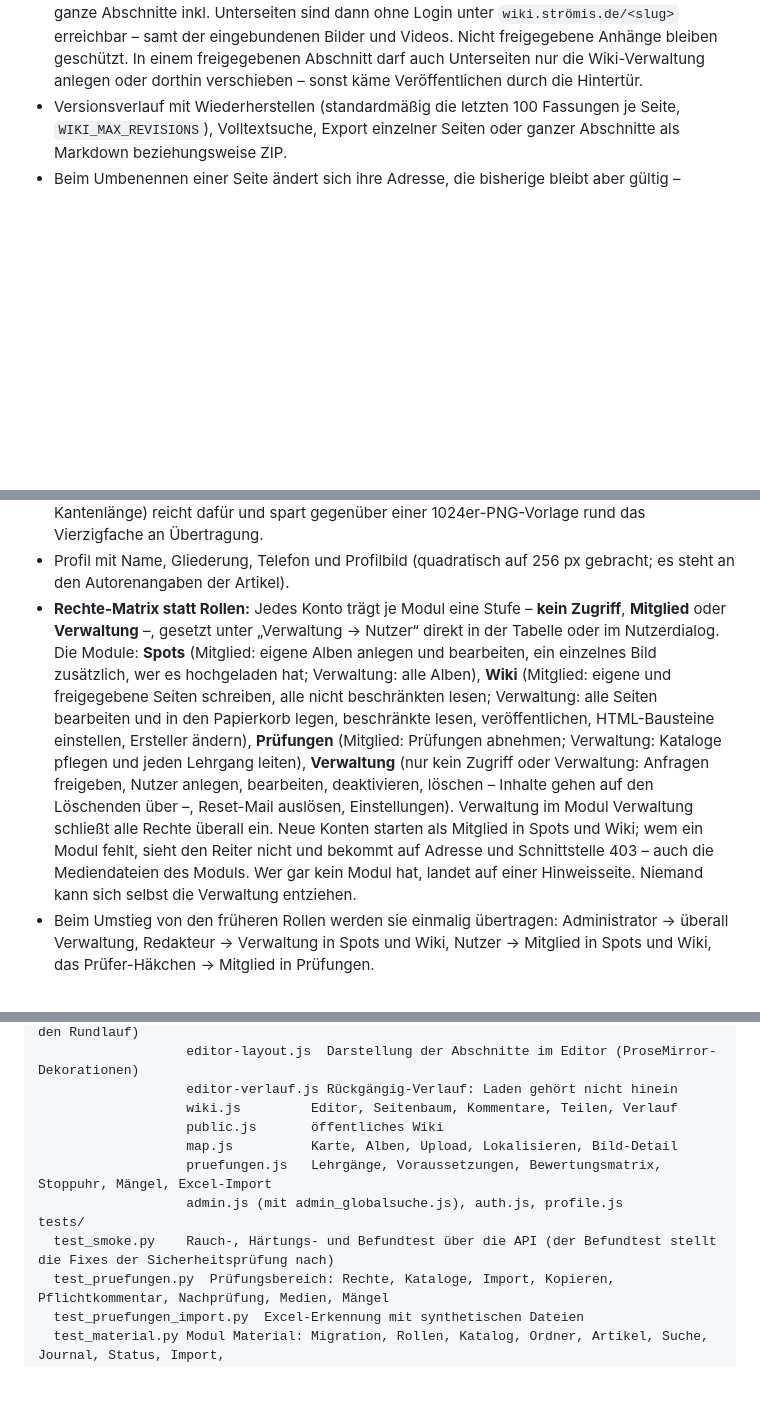
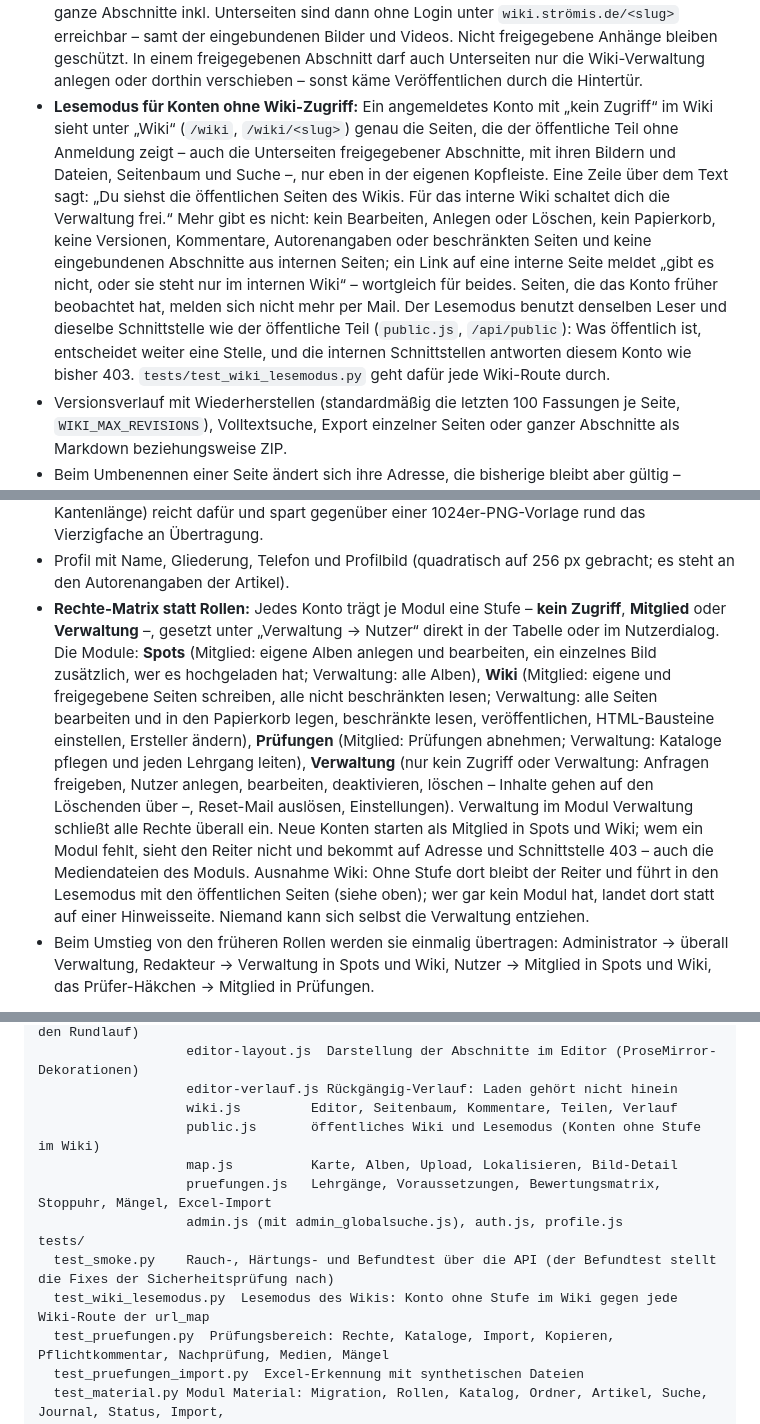
Before and after one commit to HinzenSoft/stroemis, a Markdown page: README.md, 3 parts joined by grey strips. Rendered like a GitHub page; blank space fills up the shorter version.

Commit message:
Wiki: README zum Lesemodus für Konten ohne Wiki-Zugriff
Abschnitt Wiki: was der Lesemodus zeigt und was nicht, und dass er denselben Leser und dieselbe Schnittstelle
wie der öffentliche Teil benutzt. Rechte-Matrix: Ausnahme Wiki – ohne Stufe bleibt der Reiter und führt in den
Lesemodus; wer gar kein Modul hat, landet dort statt auf der Hinweisseite. Testaufruf und Dateiliste ergänzt.

Co-Authored-By: Claude Opus 5.5 <noreply@anthropic.com>
Claude-Session: https://claude.ai/code/session_015XtrrCLUiGrUZSSWZVpPQB

```diff
--- a/README.md
+++ b/README.md
@@ -27,6 +27,7 @@
 - Bearbeitungsfreigaben: Der Ersteller gibt einzelne Nutzer zum Bearbeiten frei (ohne Löschrecht); die Freigabe gilt auch für Unterseiten. Ohne Freigabe können andere Nutzer lesen und kommentieren.
 - Den **Ersteller** einer Seite kann die Administration umschreiben (Klick auf „Von …“ unter dem Titel → „Ersteller ändern“). Gebraucht wird das, wenn jemand die Gliederung verlässt. Mit dem Namen wechseln auch seine Rechte: löschen und Bearbeiter freigeben.
 - Öffentliche Freigabe (nur mit Verwaltungsrecht im Wiki, Menü „Teilen“): einzelne Seiten oder ganze Abschnitte inkl. Unterseiten sind dann ohne Login unter `wiki.strömis.de/<slug>` erreichbar – samt der eingebundenen Bilder und Videos. Nicht freigegebene Anhänge bleiben geschützt. In einem freigegebenen Abschnitt darf auch Unterseiten nur die Wiki-Verwaltung anlegen oder dorthin verschieben – sonst käme Veröffentlichen durch die Hintertür.
+- **Lesemodus für Konten ohne Wiki-Zugriff:** Ein angemeldetes Konto mit „kein Zugriff“ im Wiki sieht unter „Wiki“ (`/wiki`, `/wiki/<slug>`) genau die Seiten, die der öffentliche Teil ohne Anmeldung zeigt – auch die Unterseiten freigegebener Abschnitte, mit ihren Bildern und Dateien, Seitenbaum und Suche –, nur eben in der eigenen Kopfleiste. Eine Zeile über dem Text sagt: „Du siehst die öffentlichen Seiten des Wikis. Für das interne Wiki schaltet dich die Verwaltung frei.“ Mehr gibt es nicht: kein Bearbeiten, Anlegen oder Löschen, kein Papierkorb, keine Versionen, Kommentare, Autorenangaben oder beschränkten Seiten und keine eingebundenen Abschnitte aus internen Seiten; ein Link auf eine interne Seite meldet „gibt es nicht, oder sie steht nur im internen Wiki“ – wortgleich für beides. Seiten, die das Konto früher beobachtet hat, melden sich nicht mehr per Mail. Der Lesemodus benutzt denselben Leser und dieselbe Schnittstelle wie der öffentliche Teil (`public.js`, `/api/public`): Was öffentlich ist, entscheidet weiter eine Stelle, und die internen Schnittstellen antworten diesem Konto wie bisher 403. `tests/test_wiki_lesemodus.py` geht dafür jede Wiki-Route durch.
 - Versionsverlauf mit Wiederherstellen (standardmäßig die letzten 100 Fassungen je Seite, `WIKI_MAX_REVISIONS`), Volltextsuche, Export einzelner Seiten oder ganzer Abschnitte als Markdown beziehungsweise ZIP.
 - Beim Umbenennen einer Seite ändert sich ihre Adresse, die bisherige bleibt aber gültig – vorhandene Links und Lesezeichen laufen weiter.
 - **Es bearbeitet immer nur eine Person.** Wer den Editor öffnet, bekommt den Schreibplatz; alle anderen sehen in der Kopfzeile „✏ Anna bearbeitet“ und einen ausgegrauten Knopf „Bearbeiten“, der sagt, worauf zu warten ist. Entreißen lässt sich der Platz nicht – der Editor speichert von allein, und wer ihn mitten im Satz verlöre, merkte vom Verlust seiner Arbeit nichts. Jeder offene Reiter meldet sich alle 15 Sekunden; bleibt die Meldung aus, wird der Platz nach 45 Sekunden frei, und wer dann zurückkommt, erfährt, dass hier nicht mehr gespeichert wird. **Warten muss trotzdem niemand:** Wer liest, während jemand anderes schreibt, sieht dessen gespeicherte Änderungen von selbst erscheinen – der Herzschlag der Leser läuft solange alle 4 statt alle 15 Sekunden, und weicht die gespeicherte Fassung von der gezeigten ab, wird der Artikel nachgezeichnet. Die Lesestelle bleibt dabei stehen: gemerkt wird der oberste sichtbare Absatz, nicht die Bildlaufhöhe, sonst rutschte man bei jedem oberhalb eingefügten Satz weiter. Unter einer Textauswahl oder einem offenen Dialog wird nicht gezeichnet (Prüfstand: `tests/live_mitlesen.html`). Gespeichert wird nur, wenn die Fassung noch stimmt: Die Prüfung sitzt im Schreibzugriff selbst, zwei gleichzeitige Speichervorgänge können sich also nicht mehr gegenseitig überschreiben.
@@ -37,7 +38,7 @@
 - Anmeldung mit E-Mail und Passwort, Passwort per E-Mail zurücksetzen. Nach zehn Fehlversuchen je Adresse oder je Absender-IP ist eine Viertelstunde Pause – gegen das Durchprobieren von Passwörtern. „Konto anfragen“: Name, Gliederung, E-Mail und Passwort sind Pflicht, eine Begründung ist optional. Die Anfrage geht per E-Mail an die Verwaltung; erst nach Freigabe ist die Anmeldung möglich (der Nutzer wird per Mail informiert). Der allererste Nutzer bekommt überall Verwaltungsrecht.
 - Eigenes Zeichen: Liegt `app/static/img/maskottchen.webp` (oder .png/.jpg/.svg) bereit, steht es in Kopfzeile und Anmeldung anstelle des DLRG-Schriftzugs – 44 px in der Leiste, 96 px auf dem Anmeldebildschirm. WebP wird bevorzugt; ein knapp bemessenes Bild (rund 256 px Kantenlänge) reicht dafür und spart gegenüber einer 1024er-PNG-Vorlage rund das Vierzigfache an Übertragung.
 - Profil mit Name, Gliederung, Telefon und Profilbild (quadratisch auf 256 px gebracht; es steht an den Autorenangaben der Artikel).
-- **Rechte-Matrix statt Rollen:** Jedes Konto trägt je Modul eine Stufe – **kein Zugriff**, **Mitglied** oder **Verwaltung** –, gesetzt unter „Verwaltung → Nutzer“ direkt in der Tabelle oder im Nutzerdialog. Die Module: **Spots** (Mitglied: eigene Alben anlegen und bearbeiten, ein einzelnes Bild zusätzlich, wer es hochgeladen hat; Verwaltung: alle Alben), **Wiki** (Mitglied: eigene und freigegebene Seiten schreiben, alle nicht beschränkten lesen; Verwaltung: alle Seiten bearbeiten und in den Papierkorb legen, beschränkte lesen, veröffentlichen, HTML-Bausteine einstellen, Ersteller ändern), **Prüfungen** (Mitglied: Prüfungen abnehmen; Verwaltung: Kataloge pflegen und jeden Lehrgang leiten), **Verwaltung** (nur kein Zugriff oder Verwaltung: Anfragen freigeben, Nutzer anlegen, bearbeiten, deaktivieren, löschen – Inhalte gehen auf den Löschenden über –, Reset-Mail auslösen, Einstellungen). Verwaltung im Modul Verwaltung schließt alle Rechte überall ein. Neue Konten starten als Mitglied in Spots und Wiki; wem ein Modul fehlt, sieht den Reiter nicht und bekommt auf Adresse und Schnittstelle 403 – auch die Mediendateien des Moduls. Wer gar kein Modul hat, landet auf einer Hinweisseite. Niemand kann sich selbst die Verwaltung entziehen.
+- **Rechte-Matrix statt Rollen:** Jedes Konto trägt je Modul eine Stufe – **kein Zugriff**, **Mitglied** oder **Verwaltung** –, gesetzt unter „Verwaltung → Nutzer“ direkt in der Tabelle oder im Nutzerdialog. Die Module: **Spots** (Mitglied: eigene Alben anlegen und bearbeiten, ein einzelnes Bild zusätzlich, wer es hochgeladen hat; Verwaltung: alle Alben), **Wiki** (Mitglied: eigene und freigegebene Seiten schreiben, alle nicht beschränkten lesen; Verwaltung: alle Seiten bearbeiten und in den Papierkorb legen, beschränkte lesen, veröffentlichen, HTML-Bausteine einstellen, Ersteller ändern), **Prüfungen** (Mitglied: Prüfungen abnehmen; Verwaltung: Kataloge pflegen und jeden Lehrgang leiten), **Verwaltung** (nur kein Zugriff oder Verwaltung: Anfragen freigeben, Nutzer anlegen, bearbeiten, deaktivieren, löschen – Inhalte gehen auf den Löschenden über –, Reset-Mail auslösen, Einstellungen). Verwaltung im Modul Verwaltung schließt alle Rechte überall ein. Neue Konten starten als Mitglied in Spots und Wiki; wem ein Modul fehlt, sieht den Reiter nicht und bekommt auf Adresse und Schnittstelle 403 – auch die Mediendateien des Moduls. Ausnahme Wiki: Ohne Stufe dort bleibt der Reiter und führt in den Lesemodus mit den öffentlichen Seiten (siehe oben); wer gar kein Modul hat, landet dort statt auf einer Hinweisseite. Niemand kann sich selbst die Verwaltung entziehen.
 - Beim Umstieg von den früheren Rollen werden sie einmalig übertragen: Administrator → überall Verwaltung, Redakteur → Verwaltung in Spots und Wiki, Nutzer → Mitglied in Spots und Wiki, das Prüfer-Häkchen → Mitglied in Prüfungen.
 
 **Anmeldeseite**
@@ -476,12 +478,13 @@ app/
                    editor-layout.js  Darstellung der Abschnitte im Editor (ProseMirror-Dekorationen)
                    editor-verlauf.js Rückgängig-Verlauf: Laden gehört nicht hinein
                    wiki.js         Editor, Seitenbaum, Kommentare, Teilen, Verlauf
-                   public.js       öffentliches Wiki
+                   public.js       öffentliches Wiki und Lesemodus (Konten ohne Stufe im Wiki)
                    map.js          Karte, Alben, Upload, Lokalisieren, Bild-Detail
                    pruefungen.js   Lehrgänge, Voraussetzungen, Bewertungsmatrix, Stoppuhr, Mängel, Excel-Import
                    admin.js (mit admin_globalsuche.js), auth.js, profile.js
 tests/
   test_smoke.py    Rauch-, Härtungs- und Befundtest über die API (der Befundtest stellt die Fixes der Sicherheitsprüfung nach)
+  test_wiki_lesemodus.py  Lesemodus des Wikis: Konto ohne Stufe im Wiki gegen jede Wiki-Route der url_map
   test_pruefungen.py  Prüfungsbereich: Rechte, Kataloge, Import, Kopieren, Pflichtkommentar, Nachprüfung, Medien, Mängel
   test_pruefungen_import.py  Excel-Erkennung mit synthetischen Dateien
   test_material.py Modul Material: Migration, Rollen, Katalog, Ordner, Artikel, Suche, Journal, Status, Import,
```
Also changed, not shown: other parts of README.md (+1 -0 lines).
